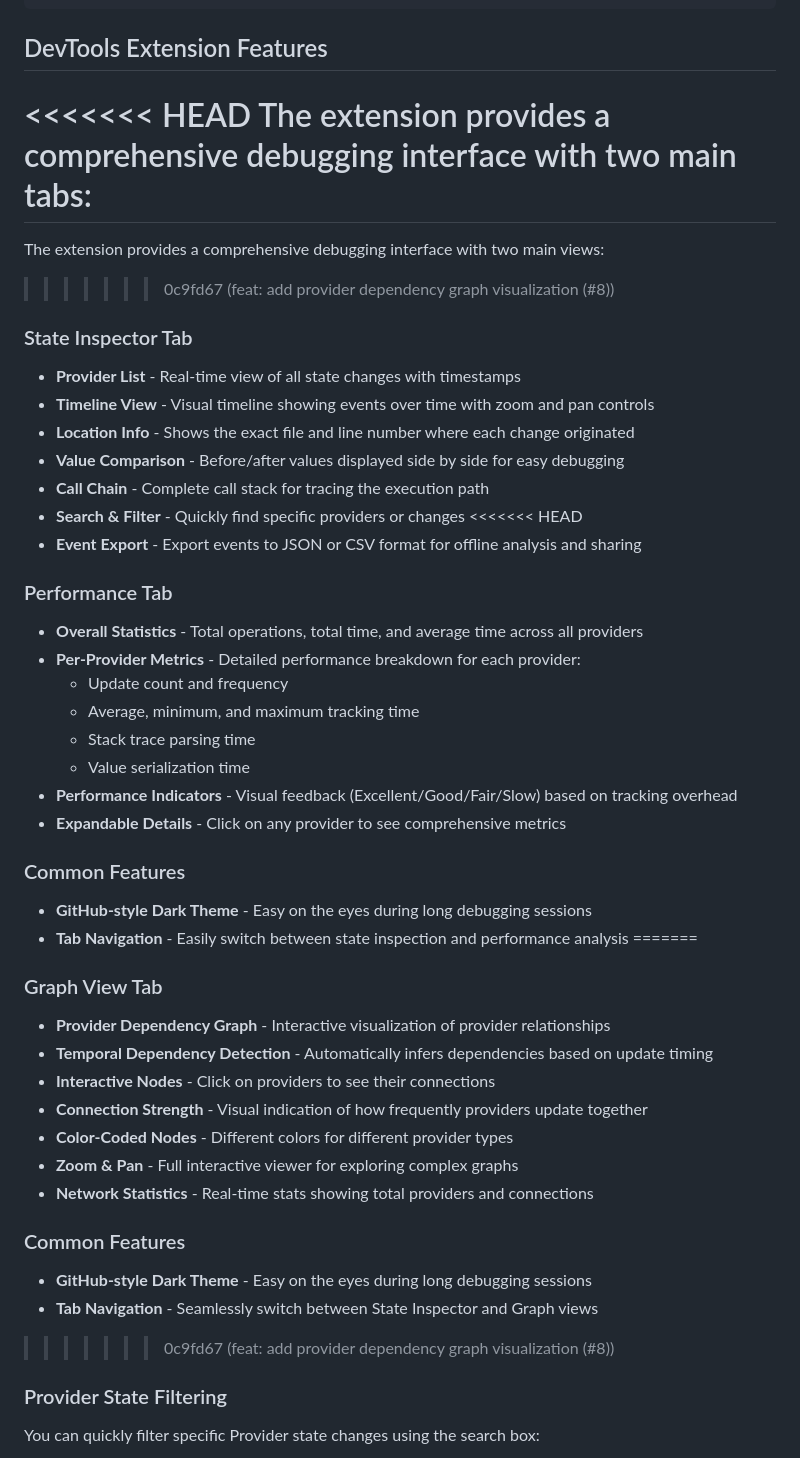
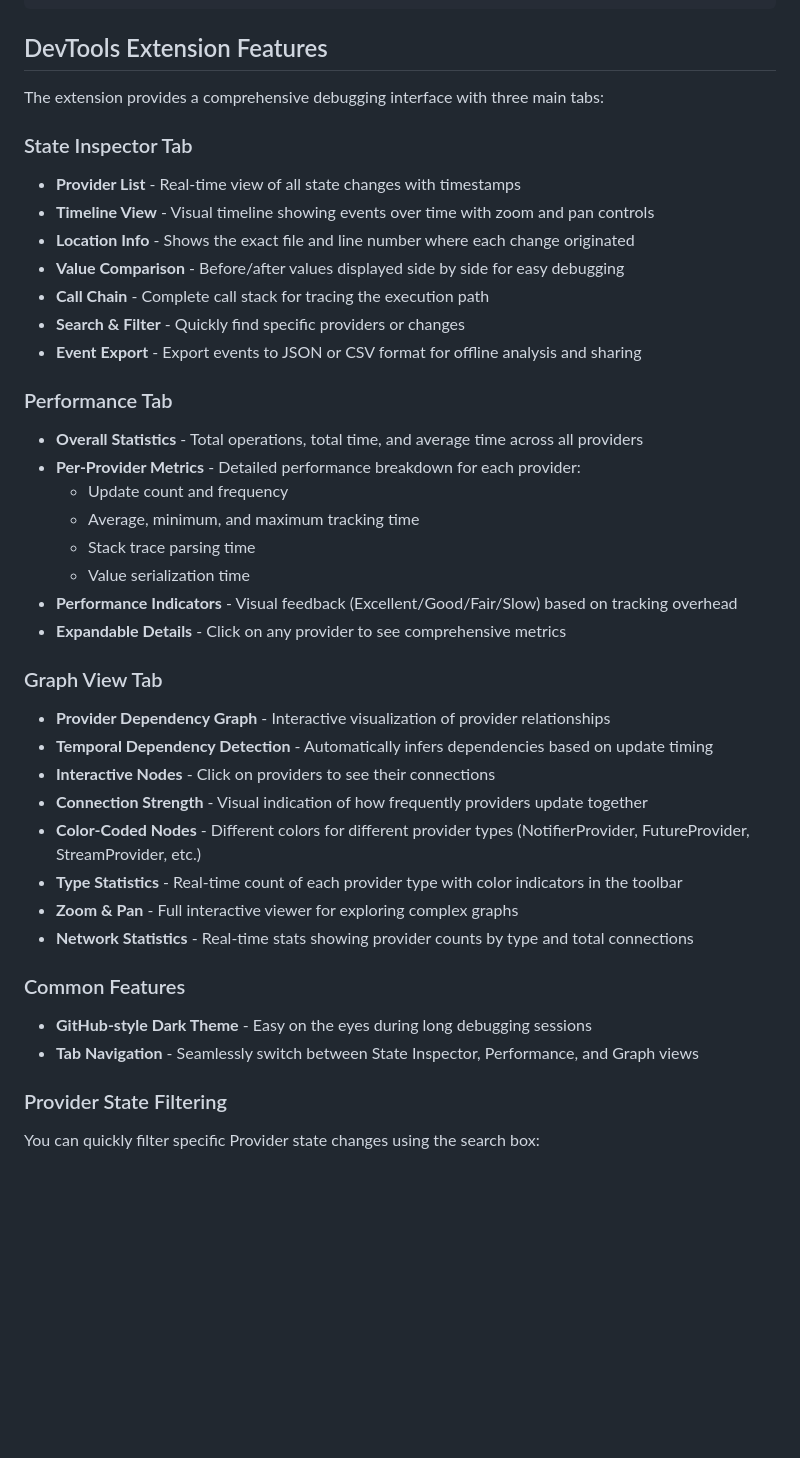
Before and after one commit to weitsai/riverpod_devtools_tracker, a Markdown page: README.md, the part around one of its changes. Drawn GitHub-style; blank space fills up the shorter version.

```diff
--- a/README.md
+++ b/README.md
@@ -377,11 +377,7 @@ When `enableConsoleOutput` is true, you'll see formatted output like this:
 
 ## DevTools Extension Features
 
-<<<<<<< HEAD
-The extension provides a comprehensive debugging interface with two main tabs:
-=======
-The extension provides a comprehensive debugging interface with two main views:
->>>>>>> 0c9fd67 (feat: add provider dependency graph visualization (#8))
+The extension provides a comprehensive debugging interface with three main tabs:
 
 ### State Inspector Tab
 - **Provider List** - Real-time view of all state changes with timestamps
@@ -390,7 +386,6 @@ The extension provides a comprehensive debugging interface with two main views:
 - **Value Comparison** - Before/after values displayed side by side for easy debugging
 - **Call Chain** - Complete call stack for tracing the execution path
 - **Search & Filter** - Quickly find specific providers or changes
-<<<<<<< HEAD
 - **Event Export** - Export events to JSON or CSV format for offline analysis and sharing
 
 ### Performance Tab
@@ -403,24 +398,19 @@ The extension provides a comprehensive debugging interface with two main views:
 - **Performance Indicators** - Visual feedback (Excellent/Good/Fair/Slow) based on tracking overhead
 - **Expandable Details** - Click on any provider to see comprehensive metrics
 
-### Common Features
-- **GitHub-style Dark Theme** - Easy on the eyes during long debugging sessions
-- **Tab Navigation** - Easily switch between state inspection and performance analysis
-=======
-
 ### Graph View Tab
 - **Provider Dependency Graph** - Interactive visualization of provider relationships
 - **Temporal Dependency Detection** - Automatically infers dependencies based on update timing
 - **Interactive Nodes** - Click on providers to see their connections
 - **Connection Strength** - Visual indication of how frequently providers update together
-- **Color-Coded Nodes** - Different colors for different provider types
+- **Color-Coded Nodes** - Different colors for different provider types (NotifierProvider, FutureProvider, StreamProvider, etc.)
+- **Type Statistics** - Real-time count of each provider type with color indicators in the toolbar
 - **Zoom & Pan** - Full interactive viewer for exploring complex graphs
-- **Network Statistics** - Real-time stats showing total providers and connections
+- **Network Statistics** - Real-time stats showing provider counts by type and total connections
 
 ### Common Features
 - **GitHub-style Dark Theme** - Easy on the eyes during long debugging sessions
-- **Tab Navigation** - Seamlessly switch between State Inspector and Graph views
->>>>>>> 0c9fd67 (feat: add provider dependency graph visualization (#8))
+- **Tab Navigation** - Seamlessly switch between State Inspector, Performance, and Graph views
 
 ### Provider State Filtering
 
```
Also changed, not shown: other parts of README.md (+17 -12 lines), README.zh-TW.md (+41 -2 lines).
